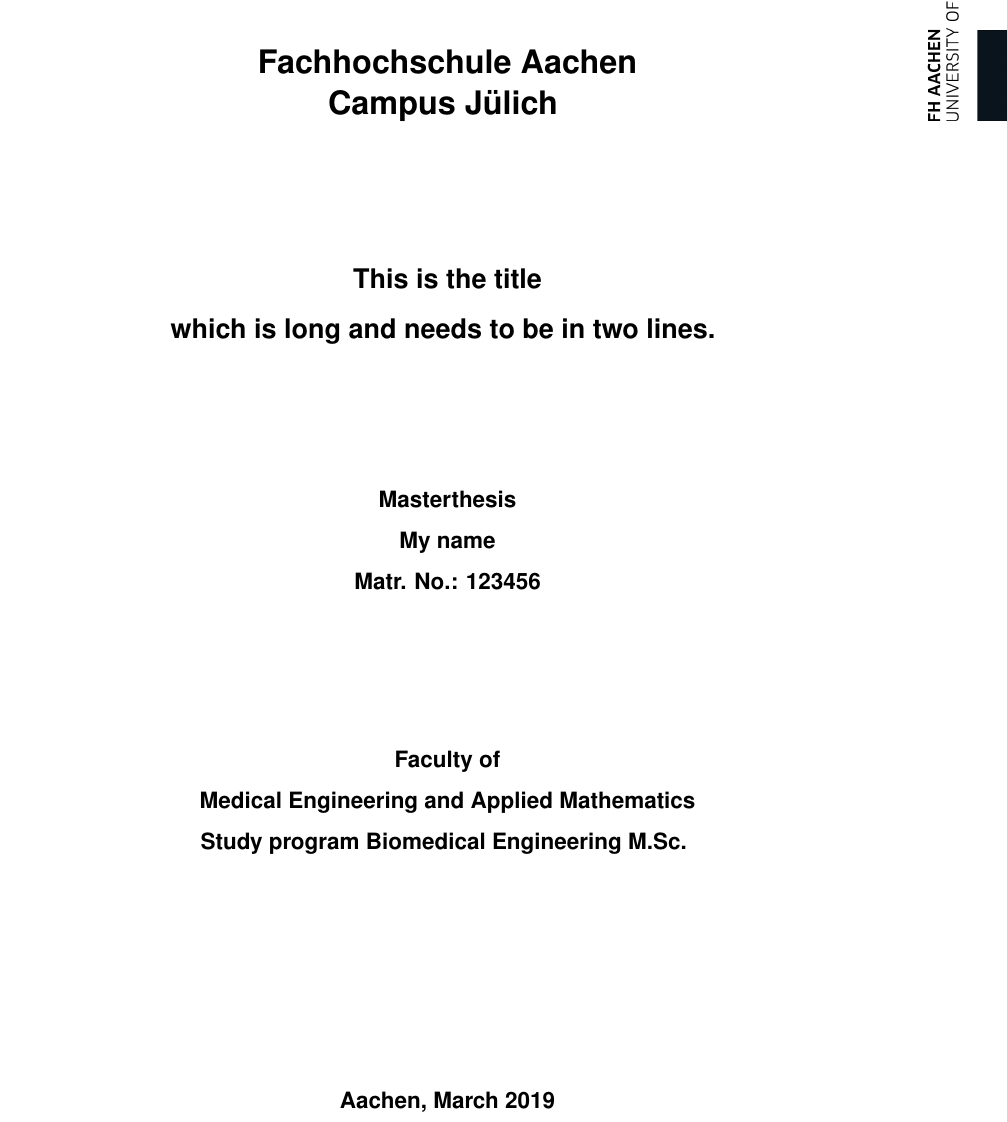
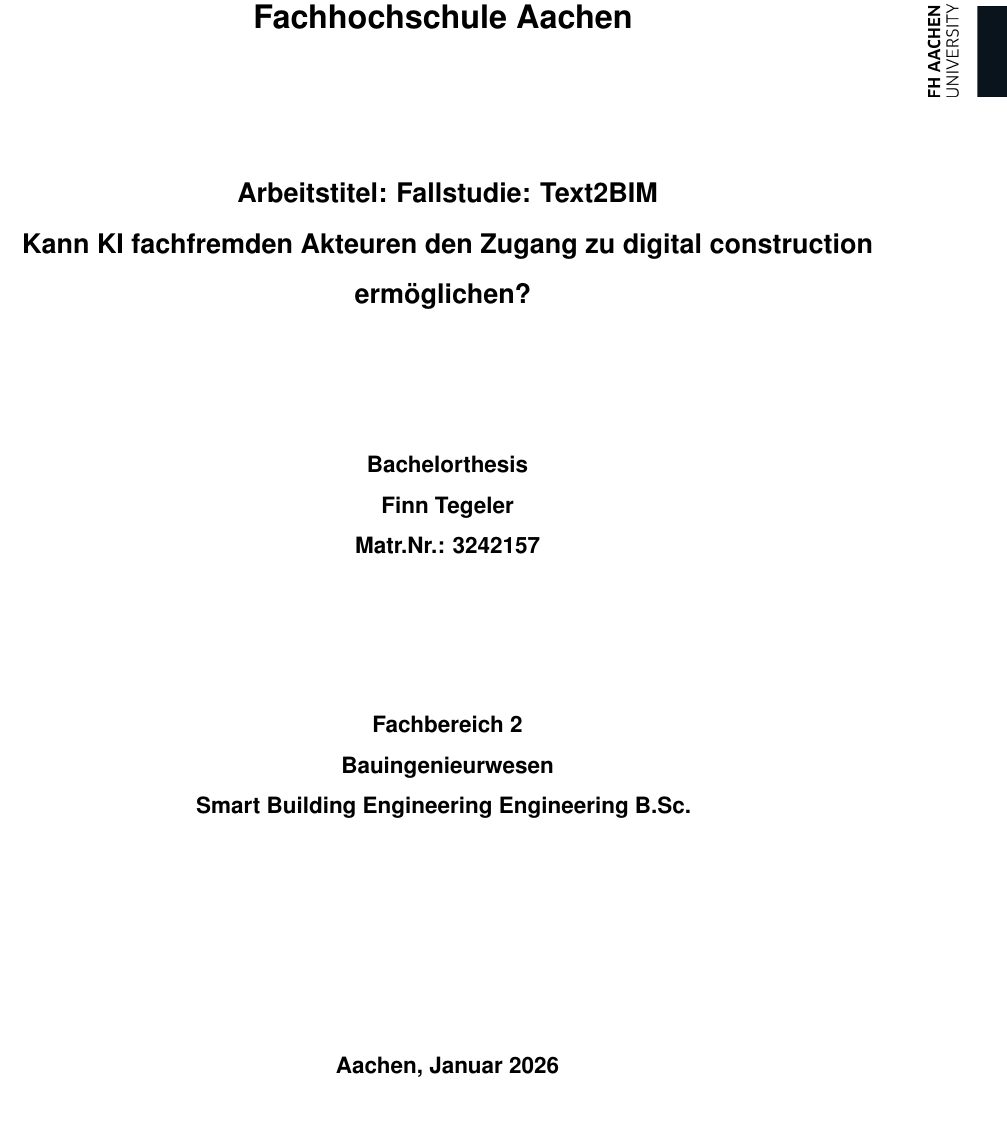
Before and after one commit to TnTGamesTV/bachelor-thesis, a LaTeX thesis (document.tex, which reads doc/00/001_title.tex): part of page 1 of 16, cut so that both start at the same text. Compiled offline with pdfLaTeX.

Commit message:
feat: updated title page with base information and work title

```diff
--- a/doc/00/001_title.tex
+++ b/doc/00/001_title.tex
@@ -10,28 +10,28 @@
 	\vspace{-2.5cm}
 
 	% header
-	\centering \bfseries \Large Fachhochschule~Aachen \\Campus Jülich
+	\centering \bfseries \Large Fachhochschule~Aachen
 	\vspace{2.5cm}
 	\normalsize
 
 	% title
 	\centering \begin{minipage}[t]{17cm}
-		\centering \bfseries \large This is the title  \\
-		which is long and needs to be in two lines.
+		\centering \bfseries \large Arbeitstitel: Fallstudie: Text2BIM\\
+		Kann KI fachfremden Akteuren den Zugang zu digital construction ermöglichen?
 		\medskip
 	\end{minipage}
 
 	\vspace{2.5cm}
 
 	\begin{minipage}[t]{9cm}
-	\centering Masterthesis \\
-		\centering My name \\ Matr. No.: 123456
+	\centering Bachelorthesis \\
+		\centering Finn Tegeler \\ Matr.Nr.: 3242157
 	\end{minipage}
 
     \vspace{3cm}
-    \normalsize Faculty of\\
-	Medical Engineering and Applied Mathematics \\
-    Study program Biomedical~Engineering~M.Sc.
+    \normalsize Fachbereich 2\\
+	Bauingenieurwesen \\
+    Smart Building Engineering~Engineering~B.Sc.
 	\vspace{2.1cm}
 
 	%if needed add another logo of the institute or company
@@ -46,7 +46,7 @@
 	\centering %\hspace{8cm}
 	\begin{minipage}[b]{7cm}
 			\centering
-			Aachen, March 2019\\
+			Aachen, Januar 2026\\
 	\end{minipage}
 
 	\restoregeometry
```
